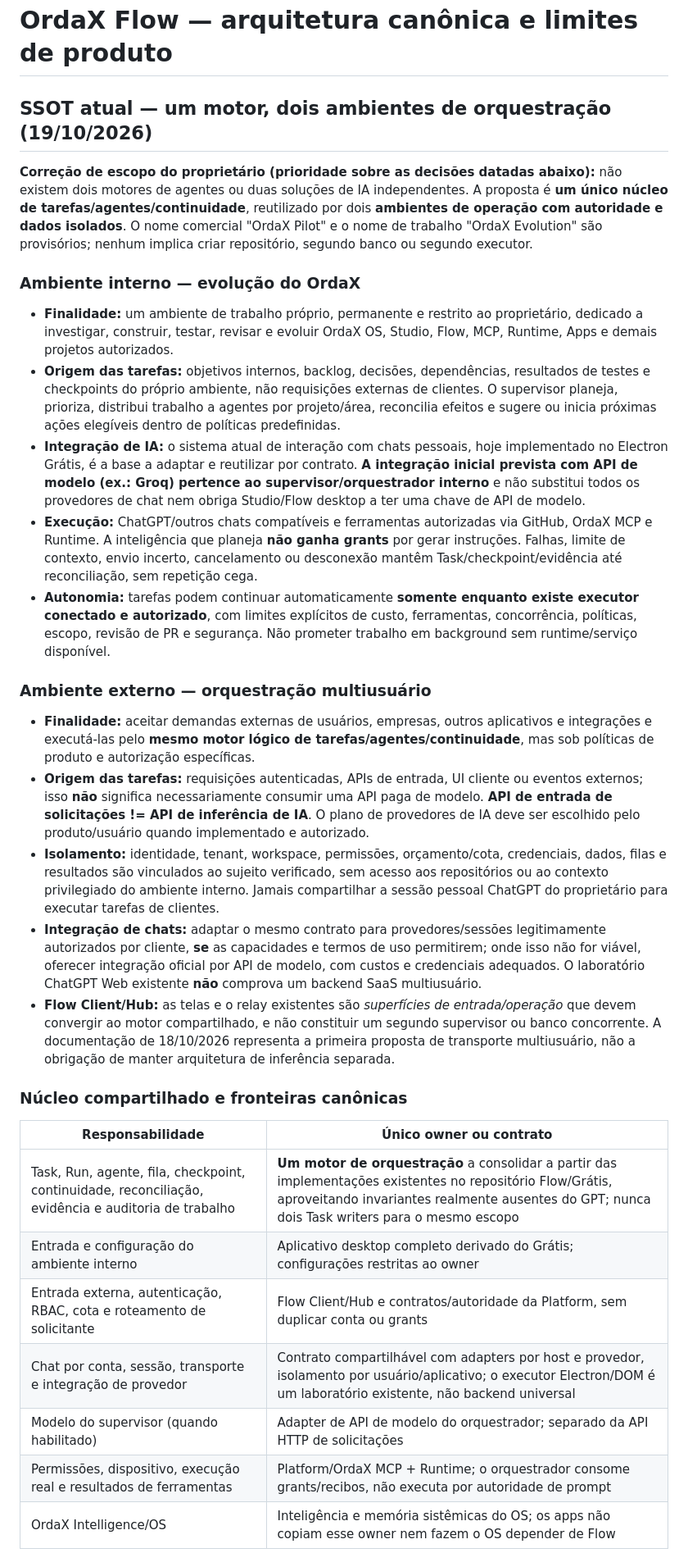
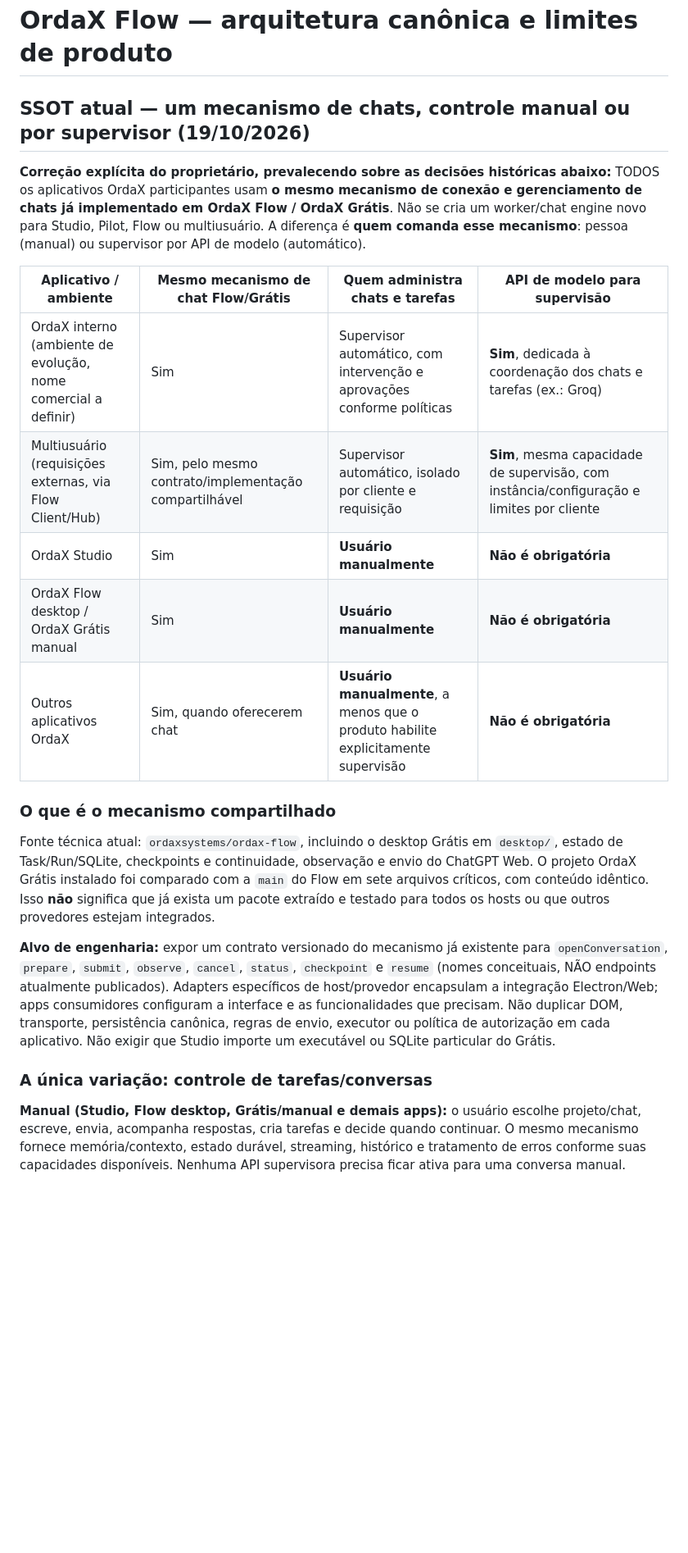
Before and after one commit to ordaxsystems/ordax-flow, a Markdown page: docs/FLOW-ARCHITECTURE.md, the part around one of its changes. Shown at 82% size. Rendered like a GitHub page; blank space fills up the shorter version.

Commit message:
docs(flow): canonicalize shared chat engine with manual and API-supervised control

```diff
--- a/docs/FLOW-ARCHITECTURE.md
+++ b/docs/FLOW-ARCHITECTURE.md
@@ -1,35 +1,25 @@
 # OrdaX Flow — arquitetura canônica e limites de produto
 
 
-## SSOT atual — um motor, dois ambientes de orquestração (19/10/2026)
+## SSOT atual — um mecanismo de chats, controle manual ou por supervisor (19/10/2026)
 
-**Correção de escopo do proprietário (prioridade sobre as decisões datadas abaixo):** não existem dois motores de agentes ou duas soluções de IA independentes. A proposta é **um único núcleo de tarefas/agentes/continuidade**, reutilizado por dois **ambientes de operação com autoridade e dados isolados**. O nome comercial "OrdaX Pilot" e o nome de trabalho "OrdaX Evolution" são provisórios; nenhum implica criar repositório, segundo banco ou segundo executor.
+**Correção explícita do proprietário, prevalecendo sobre as decisões históricas abaixo:** TODOS os aplicativos OrdaX participantes usam **o mesmo mecanismo de conexão e gerenciamento de chats já implementado em OrdaX Flow / OrdaX Grátis**. Não se cria um worker/chat engine novo para Studio, Pilot, Flow ou multiusuário. A diferença é **quem comanda esse mecanismo**: pessoa (manual) ou supervisor por API de modelo (automático).
 
-### Ambiente interno — evolução do OrdaX
+| Aplicativo / ambiente | Mesmo mecanismo de chat Flow/Grátis | Quem administra chats e tarefas | API de modelo para supervisão |
+| --- | --- | --- | --- |
+| OrdaX interno (ambiente de evolução, nome comercial a definir) | Sim | Supervisor automático, com intervenção e aprovações conforme políticas | **Sim**, dedicada à coordenação dos chats e tarefas (ex.: Groq) |
+| Multiusuário (requisições externas, via Flow Client/Hub) | Sim, pelo mesmo contrato/implementação compartilhável | Supervisor automático, isolado por cliente e requisição | **Sim**, mesma capacidade de supervisão, com instância/configuração e limites por cliente |
+| OrdaX Studio | Sim | **Usuário manualmente** | **Não é obrigatória** |
+| OrdaX Flow desktop / OrdaX Grátis manual | Sim | **Usuário manualmente** | **Não é obrigatória** |
+| Outros aplicativos OrdaX | Sim, quando oferecerem chat | **Usuário manualmente**, a menos que o produto habilite explicitamente supervisão | **Não é obrigatória** |
 
-- **Finalidade:** um ambiente de trabalho próprio, permanente e restrito ao proprietário, dedicado a investigar, construir, testar, revisar e evoluir OrdaX OS, Studio, Flow, MCP, Runtime, Apps e demais projetos autorizados.
-- **Origem das tarefas:** objetivos internos, backlog, decisões, dependências, resultados de testes e checkpoints do próprio ambiente, não requisições externas de clientes. O supervisor planeja, prioriza, distribui trabalho a agentes por projeto/área, reconcilia efeitos e sugere ou inicia próximas ações elegíveis dentro de políticas predefinidas.
-- **Integração de IA:** o sistema atual de interação com chats pessoais, hoje implementado no Electron Grátis, é a base a adaptar e reutilizar por contrato. **A integração inicial prevista com API de modelo (ex.: Groq) pertence ao supervisor/orquestrador interno** e não substitui todos os provedores de chat nem obriga Studio/Flow desktop a ter uma chave de API de modelo.
-- **Execução:** ChatGPT/outros chats compatíveis e ferramentas autorizadas via GitHub, OrdaX MCP e Runtime. A inteligência que planeja **não ganha grants** por gerar instruções. Falhas, limite de contexto, envio incerto, cancelamento ou desconexão mantêm Task/checkpoint/evidência até reconciliação, sem repetição cega.
-- **Autonomia:** tarefas podem continuar automaticamente **somente enquanto existe executor conectado e autorizado**, com limites explícitos de custo, ferramentas, concorrência, políticas, escopo, revisão de PR e segurança. Não prometer trabalho em background sem runtime/serviço disponível.
+### O que é o mecanismo compartilhado
 
-### Ambiente externo — orquestração multiusuário
+Fonte técnica atual: `ordaxsystems/ordax-flow`, incluindo o desktop Grátis em `desktop/`, estado de Task/Run/SQLite, checkpoints e continuidade, observação e envio do ChatGPT Web. O projeto OrdaX Grátis instalado foi comparado com a `main` do Flow em sete arquivos críticos, com conteúdo idêntico. Isso **não** significa que já exista um pacote extraído e testado para todos os hosts ou que outros provedores estejam integrados.
 
-- **Finalidade:** aceitar demandas externas de usuários, empresas, outros aplicativos e integrações e executá-las pelo **mesmo motor lógico de tarefas/agentes/continuidade**, mas sob políticas de produto e autorização específicas.
-- **Origem das tarefas:** requisições autenticadas, APIs de entrada, UI cliente ou eventos externos; isso **não** significa necessariamente consumir uma API paga de modelo. **API de entrada de solicitações != API de inferência de IA**. O plano de provedores de IA deve ser escolhido pelo produto/usuário quando implementado e autorizado.
-- **Isolamento:** identidade, tenant, workspace, permissões, orçamento/cota, credenciais, dados, filas e resultados são vinculados ao sujeito verificado, sem acesso aos repositórios ou ao contexto privilegiado do ambiente interno. Jamais compartilhar a sessão pessoal ChatGPT do proprietário para executar tarefas de clientes.
-- **Integração de chats:** adaptar o mesmo contrato para provedores/sessões legitimamente autorizados por cliente, **se** as capacidades e termos de uso permitirem; onde isso não for viável, oferecer integração oficial por API de modelo, com custos e credenciais adequados. O laboratório ChatGPT Web existente **não** comprova um backend SaaS multiusuário.
-- **Flow Client/Hub:** as telas e o relay existentes são *superfícies de entrada/operação* que devem convergir ao motor compartilhado, e não constituir um segundo supervisor ou banco concorrente. A documentação de 18/10/2026 representa a primeira proposta de transporte multiusuário, não a obrigação de manter arquitetura de inferência separada.
+**Alvo de engenharia:** expor um contrato versionado do mecanismo já existente para `openConversation`, `prepare`, `submit`, `observe`, `cancel`, `status`, `checkpoint` e `resume` (nomes conceituais, NÃO endpoints atualmente publicados). Adapters específicos de host/provedor encapsulam a integração Electron/Web; apps consumidores configuram a interface e as funcionalidades que precisam. Não duplicar DOM, transporte, persistência canônica, regras de envio, executor ou política de autorização em cada aplicativo. Não exigir que Studio importe um executável ou SQLite particular do Grátis.
 
-### Núcleo compartilhado e fronteiras canônicas
+### A única variação: controle de tarefas/conversas
 
-| Responsabilidade | Único owner ou contrato |
-| --- | --- |
-| Task, Run, agente, fila, checkpoint, continuidade, reconciliação, evidência e auditoria de trabalho | **Um motor de orquestração** a consolidar a partir das implementações existentes no repositório Flow/Grátis, aproveitando invariantes realmente ausentes do GPT; nunca dois Task writers para o mesmo escopo |
-| Entrada e configuração do ambiente interno | Aplicativo desktop completo derivado do Grátis; configurações restritas ao owner |
-| Entrada externa, autenticação, RBAC, cota e roteamento de solicitante | Flow Client/Hub e contratos/autoridade da Platform, sem duplicar conta ou grants |
-| Chat por conta, sessão, transporte e integração de provedor | Contrato compartilhável com adapters por host e provedor, isolamento por usuário/aplicativo; o executor Electron/DOM é um laboratório existente, não backend universal |
-| Modelo do supervisor (quando habilitado) | Adapter de API de modelo do orquestrador; separado da API HTTP de solicitações |
-| Permissões, dispositivo, execução real e resultados de ferramentas | Platform/OrdaX MCP + Runtime; o orquestrador consome grants/recibos, não executa por autoridade de prompt |
-| OrdaX Intelligence/OS | Inteligência e memória sistêmicas do OS; os apps não copiam esse owner nem fazem o OS depender de Flow |
+**Manual (Studio, Flow desktop, Grátis/manual e demais apps):** o usuário escolhe projeto/chat, escreve, envia, acompanha respostas, cria tarefas e decide quando continuar. O mesmo mecanismo fornece memória/contexto, estado durável, streaming, histórico e tratamento de erros conforme suas capacidades disponíveis. Nenhuma API supervisora precisa ficar ativa para uma conversa manual.
 
```
Also changed, not shown: other parts of docs/FLOW-ARCHITECTURE.md (+15 -3 lines).
